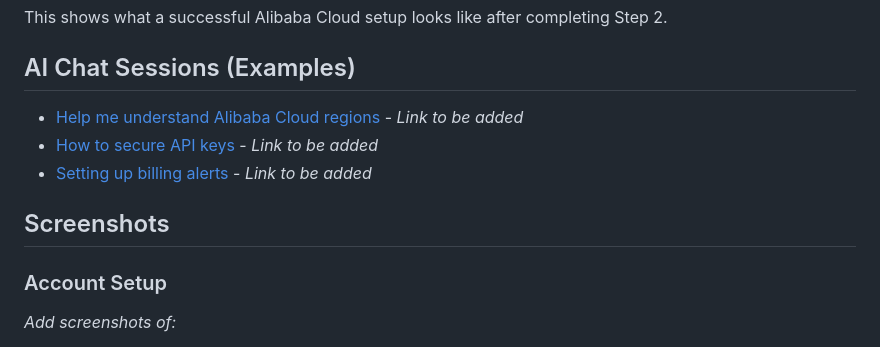
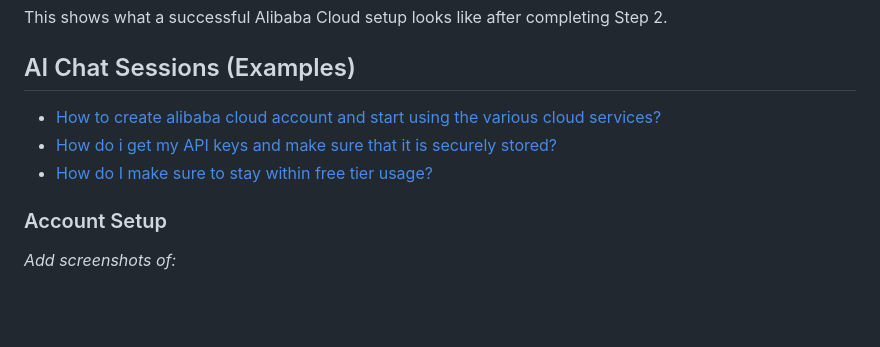
Before and after one commit to kendricksin/learn_to_qwen, a Markdown page: ai_video_editor/reference_answer/STEP_2_COMPLETED.md, the part around the change. Drawn GitHub-style; blank space fills up the shorter version.

Commit message:
Update completed step 2
Updated AI Chat Sessions with new links and removed placeholders.

```diff
--- a/ai_video_editor/reference_answer/STEP_2_COMPLETED.md
+++ b/ai_video_editor/reference_answer/STEP_2_COMPLETED.md
@@ -4,11 +4,9 @@ This shows what a successful Alibaba Cloud setup looks like after completing Ste
 
 ## AI Chat Sessions (Examples)
 
-- [Help me understand Alibaba Cloud regions](#) - _Link to be added_
-- [How to secure API keys](#) - _Link to be added_
-- [Setting up billing alerts](#) - _Link to be added_
-
-## Screenshots
+- [How to create alibaba cloud account and start using the various cloud services?](https://chat.qwen.ai/s/t_c0ecfb10-1409-4e73-b940-bf6b284a4b8b?fev=0.2.7)
+- [How do i get my API keys and make sure that it is securely stored?](https://chat.qwen.ai/s/t_510c1313-b8ba-4460-bc8f-c801b8a0ef83?fev=0.2.7)
+- [How do I make sure to stay within free tier usage?](https://chat.qwen.ai/s/t_a1bdbce8-49da-42b5-b937-521fdf7b8083?fev=0.2.7)
 
 ### Account Setup
 _Add screenshots of:_
```
